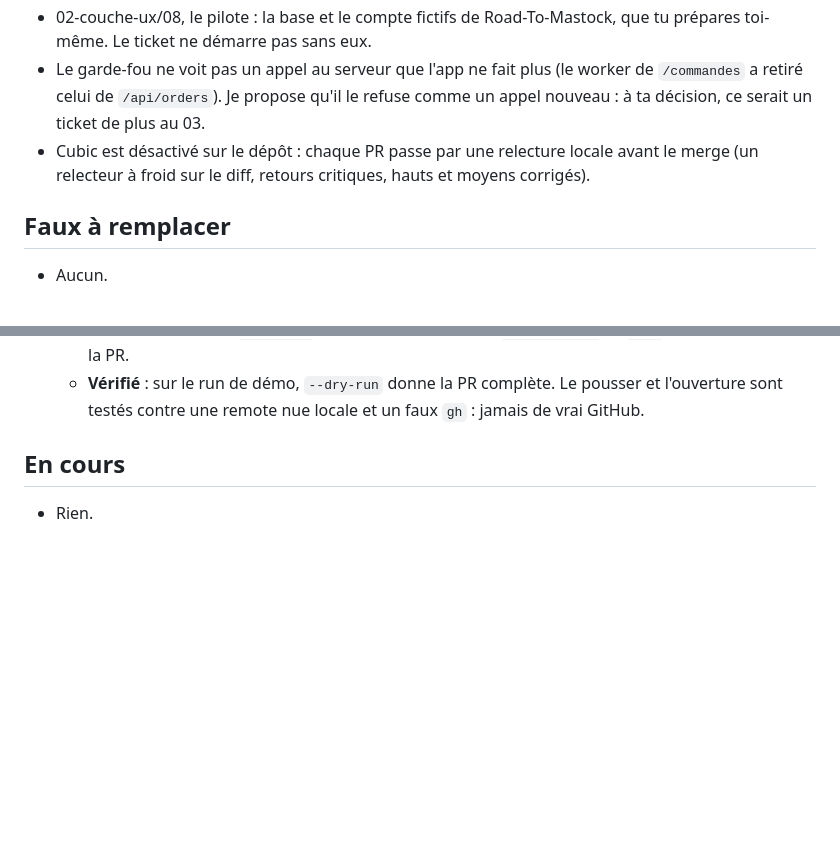
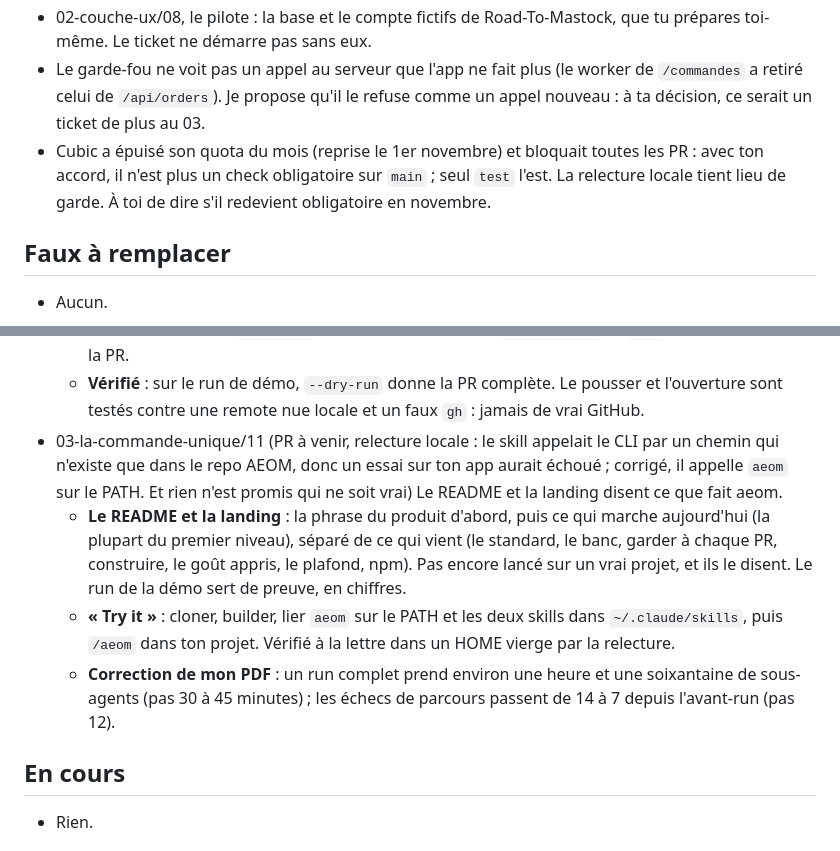
Before and after one commit to The-Vibe-Company/all-eyes-on-me, a Markdown page: .veebee/autopilot/2026-10-09.md, 2 parts joined by grey strips. Drawn GitHub-style; blank space fills up the shorter version.

Commit message:
docs: 03/11, ticket terminé, journal
Co-Authored-By: Claude Opus 5.5 <noreply@anthropic.com>

```diff
--- a/.veebee/autopilot/2026-10-09.md
+++ b/.veebee/autopilot/2026-10-09.md
@@ -4,7 +4,7 @@
 - 01-landing/05, la mise en ligne : ajouter le domaine `aeom.thevibecompany.co` au projet Vercel `all-eyes-on-me` (Settings → Domains), puis l'enregistrement DNS chez Cloudflare. Le contrôle des permissions m'interdit les changements de domaine.
 - 02-couche-ux/08, le pilote : la base et le compte fictifs de Road-To-Mastock, que tu prépares toi-même. Le ticket ne démarre pas sans eux.
 - Le garde-fou ne voit pas un appel au serveur que l'app ne fait plus (le worker de `/commandes` a retiré celui de `/api/orders`). Je propose qu'il le refuse comme un appel nouveau : à ta décision, ce serait un ticket de plus au 03.
-- Cubic est désactivé sur le dépôt : chaque PR passe par une relecture locale avant le merge (un relecteur à froid sur le diff, retours critiques, hauts et moyens corrigés).
+- Cubic a épuisé son quota du mois (reprise le 1er novembre) et bloquait toutes les PR : avec ton accord, il n'est plus un check obligatoire sur `main` ; seul `test` l'est. La relecture locale tient lieu de garde. À toi de dire s'il redevient obligatoire en novembre.
 
 ## Faux à remplacer
 - Aucun.
@@ -86,6 +86,10 @@
   - **Ce qu'il ne fait jamais** : merger, ni activer l'auto-merge. Il ne fait rien non plus sans remote, sans `gh` connecté à cet hôte, ou si la base n'existe pas sur la remote : il le dit et laisse la branche.
   - **Pas de PR** après « rien à refaire », ni si rien n'est gardé. Une PR déjà ouverte est mise à jour au lieu d'être doublée. `--sans-pr` s'arrête à la branche, et `--directions` et `--ux` finissent aussi par la PR.
   - **Vérifié** : sur le run de démo, `--dry-run` donne la PR complète. Le pousser et l'ouverture sont testés contre une remote nue locale et un faux `gh` : jamais de vrai GitHub.
+- 03-la-commande-unique/11 (PR à venir, relecture locale : le skill appelait le CLI par un chemin qui n'existe que dans le repo AEOM, donc un essai sur ton app aurait échoué ; corrigé, il appelle `aeom` sur le PATH. Et rien n'est promis qui ne soit vrai) Le README et la landing disent ce que fait aeom.
+  - **Le README et la landing** : la phrase du produit d'abord, puis ce qui marche aujourd'hui (la plupart du premier niveau), séparé de ce qui vient (le standard, le banc, garder à chaque PR, construire, le goût appris, le plafond, npm). Pas encore lancé sur un vrai projet, et ils le disent. Le run de la démo sert de preuve, en chiffres.
+  - **« Try it »** : cloner, builder, lier `aeom` sur le PATH et les deux skills dans `~/.claude/skills`, puis `/aeom` dans ton projet. Vérifié à la lettre dans un HOME vierge par la relecture.
+  - **Correction de mon PDF** : un run complet prend environ une heure et une soixantaine de sous-agents (pas 30 à 45 minutes) ; les échecs de parcours passent de 14 à 7 depuis l'avant-run (pas 12).
 
 ## En cours
 - Rien.
```
Also changed, not shown: 1 other file.
